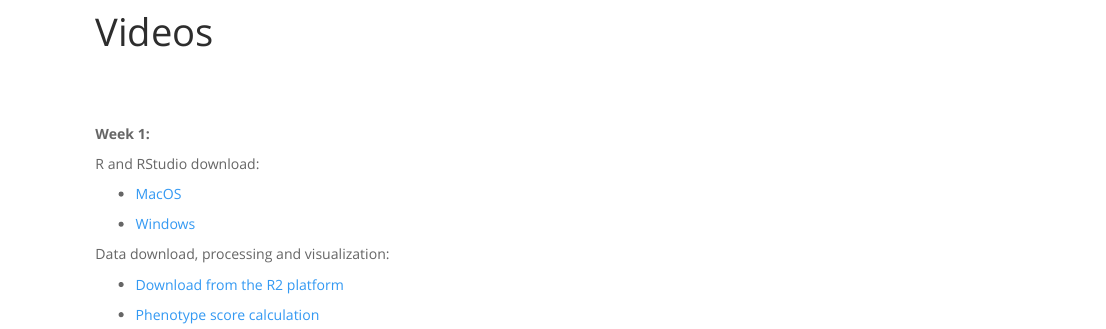
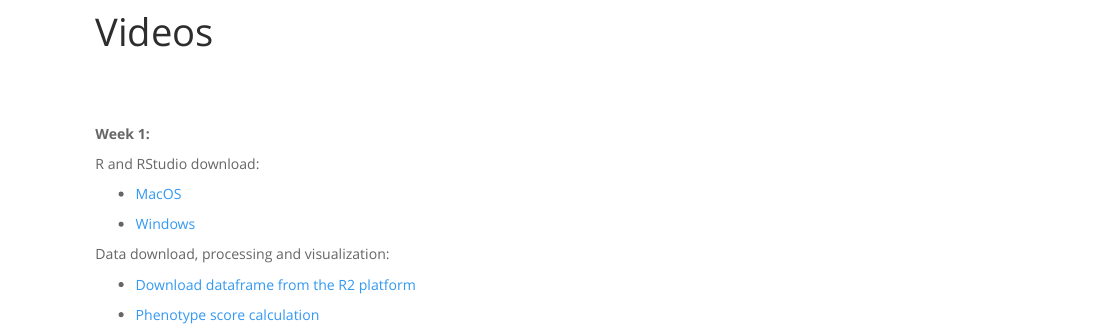
Before and after one commit to gepolianochaves/bioinformatics-bridge-course_2024, an R Markdown document (videos.Rmd): the page in a window 1100 px wide, from 120 px down. Rendered offline with R 4.5, knitr and Pandoc, with nearby package versions.

Commit message:
fix word in the videos html.

```diff
--- a/videos.Rmd
+++ b/videos.Rmd
@@ -16,6 +16,6 @@ R and RStudio download:
 
 Data download, processing and visualization:
 
-* [Download from the R2 platform](https://www.youtube.com/watch?v=OUK26r7PEeA&list=PL4_eptrjUz7kLq2AYCVCktXh1T9RxvLDY&index=3)
+* [Download dataframe from the R2 platform](https://www.youtube.com/watch?v=OUK26r7PEeA&list=PL4_eptrjUz7kLq2AYCVCktXh1T9RxvLDY&index=3)
 
 * [Phenotype score calculation](https://www.youtube.com/watch?v=hH5vq3ZgJlM&list=PL4_eptrjUz7kLq2AYCVCktXh1T9RxvLDY&index=1)
```
Also changed, not shown: 29 other files.
